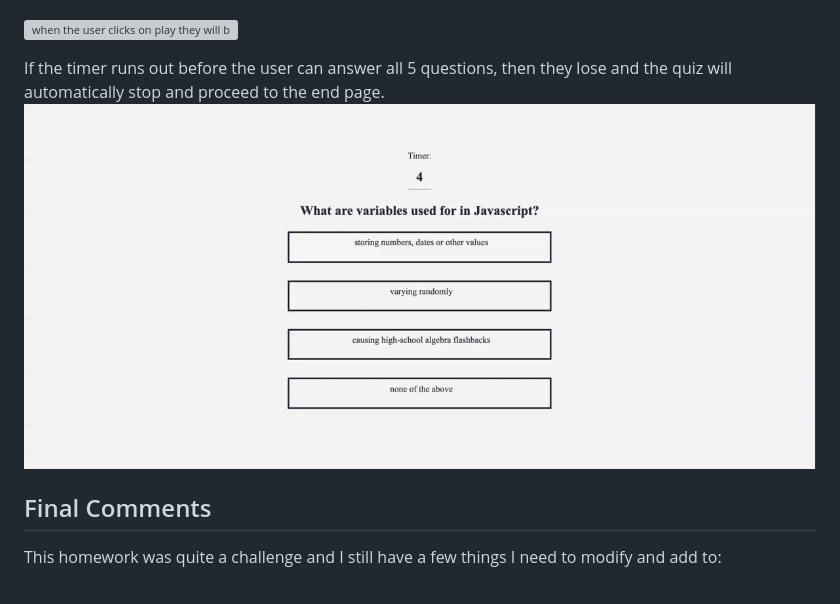
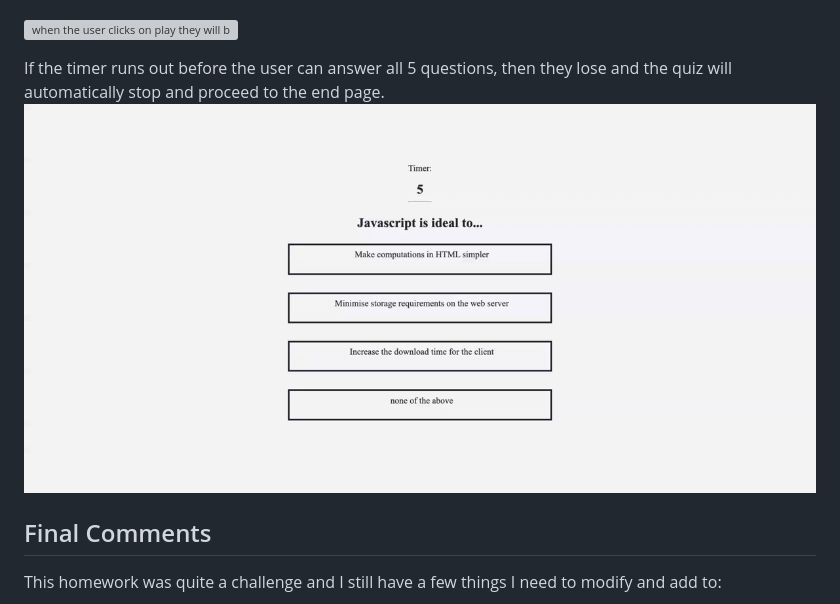
Before and after one commit to madeleinesc/javascript-codequiz, a Markdown page: README.md, the part around the change printed below. Drawn GitHub-style; pictures changed too: assets/images/JavascriptCodeQuizMain.gif (deleted), assets/images/timerrunout.gif (added); grey boxes are pictures that could not be loaded.

Commit message:
modified images in readme

```diff
--- a/README.md
+++ b/README.md
@@ -31,7 +31,7 @@ As soon as the user presses play, it will open the main quiz page were they will
 
 
 If the timer runs out before the user can answer all 5 questions, then they lose and the quiz will automatically stop and proceed to the end page.
-![if timer runs out, quiz will automatically stop and go to end page](./assets/images/JavascriptCodeQuizMain.gif)
+![if timer runs out, quiz will automatically stop and go to end page](./assets/images/timerrunout.gif)
 
 
 ## Final Comments
```
Also changed, not shown: other parts of README.md (+1 -1 lines), 3 other files.
